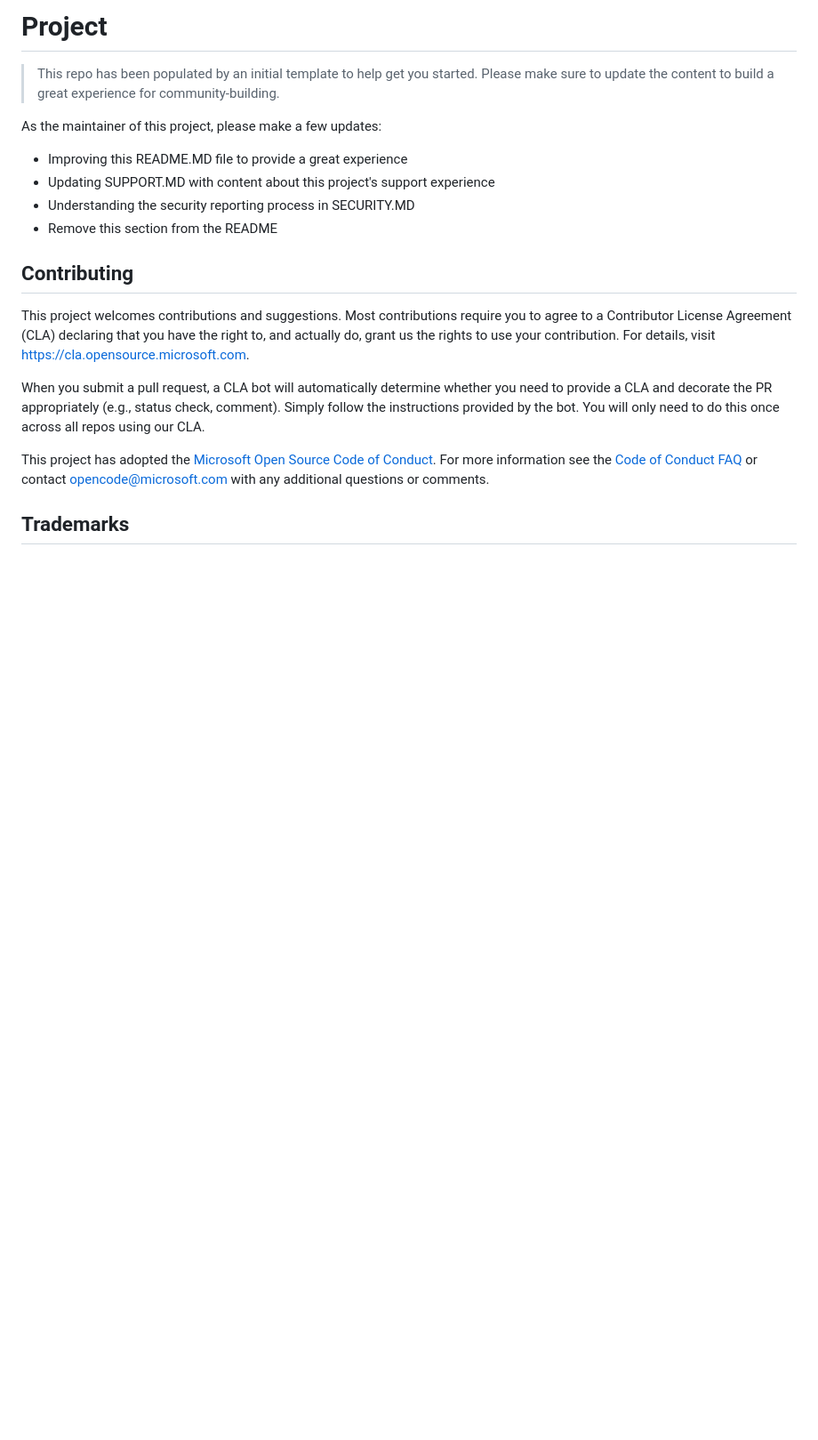
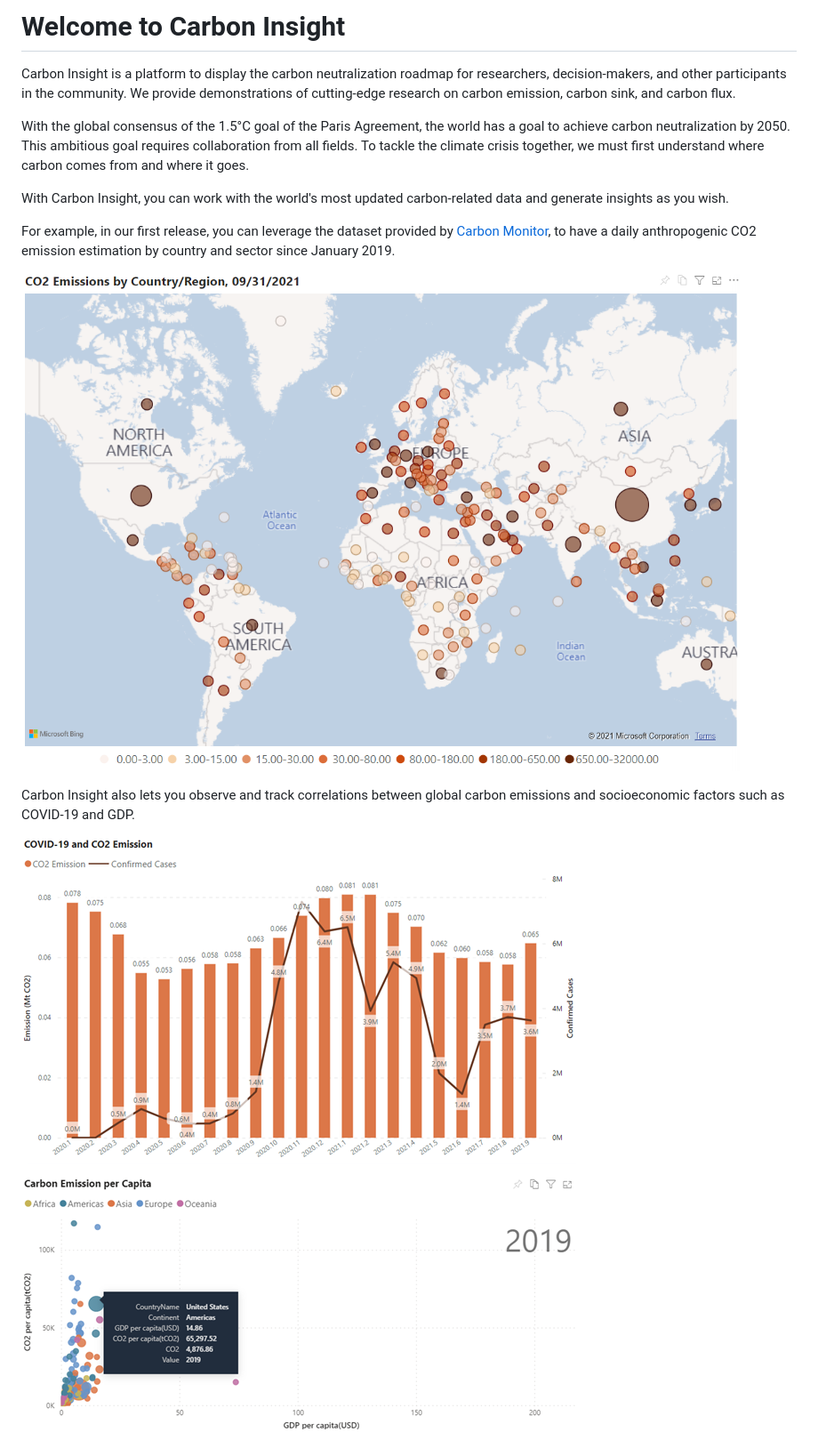
Before and after one commit to microsoft/Carbon-Insight, a Markdown page: README.md, the part around one of its changes. Shown at 89% size. GitHub-like rendering; pictures changed too: assets/ss01.png (added), assets/ss02.png (added), assets/ss03.png (added); blank space fills up the shorter version.

```diff
--- a/README.md
+++ b/README.md
@@ -1,28 +1,18 @@
-# Project
+# Welcome to Carbon Insight
 
-> This repo has been populated by an initial template to help get you started. Please
-> make sure to update the content to build a great experience for community-building.
+Carbon Insight is a platform to display the carbon neutralization roadmap for researchers, decision-makers, and other participants in the community. We provide demonstrations of cutting-edge research on carbon emission, carbon sink, and carbon flux.
 
-As the maintainer of this project, please make a few updates:
+With the global consensus of the 1.5°C goal of the Paris Agreement, the world has a goal to achieve carbon neutralization by 2050. This ambitious goal requires collaboration from all fields. To tackle the climate crisis together, we must first understand where carbon comes from and where it goes.
 
-- Improving this README.MD file to provide a great experience
-- Updating SUPPORT.MD with content about this project's support experience
-- Understanding the security reporting process in SECURITY.MD
-- Remove this section from the README
+With Carbon Insight, you can work with the world's most updated carbon-related data and generate insights as you wish.
 
-## Contributing
+For example, in our first release, you can leverage the dataset provided by [Carbon Monitor](https://carbonmonitor.org.cn/), to have a daily anthropogenic CO2 emission estimation by country and sector since January 2019.
 
-This project welcomes contributions and suggestions.  Most contributions require you to agree to a
-Contributor License Agreement (CLA) declaring that you have the right to, and actually do, grant us
-the rights to use your contribution. For details, visit https://cla.opensource.microsoft.com.
+![](assets/ss01.png)
 
-When you submit a pull request, a CLA bot will automatically determine whether you need to provide
-a CLA and decorate the PR appropriately (e.g., status check, comment). Simply follow the instructions
-provided by the bot. You will only need to do this once across all repos using our CLA.
+Carbon Insight also lets you observe and track correlations between global carbon emissions and socioeconomic factors such as COVID-19 and GDP.
 
-This project has adopted the [Microsoft Open Source Code of Conduct](https://opensource.microsoft.com/codeofconduct/).
-For more information see the [Code of Conduct FAQ](https://opensource.microsoft.com/codeofconduct/faq/) or
-contact [opencode@microsoft.com](mailto:opencode@microsoft.com) with any additional questions or comments.
+![](assets/ss02.png)
 
-## Trademarks
+![](assets/ss03.png)
 
```
Also changed, not shown: other parts of README.md (+14 -5 lines), SUPPORT.md (deleted, +0 -25 lines), notebook/static_data/LICENSE.md (added, +47 -0 lines), 4 other files.
